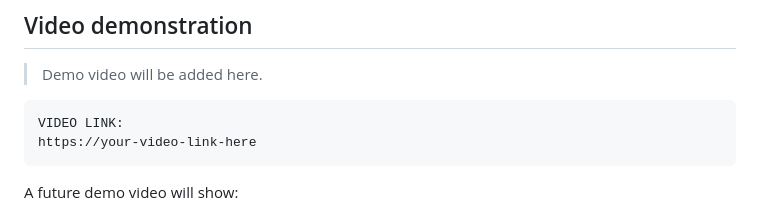
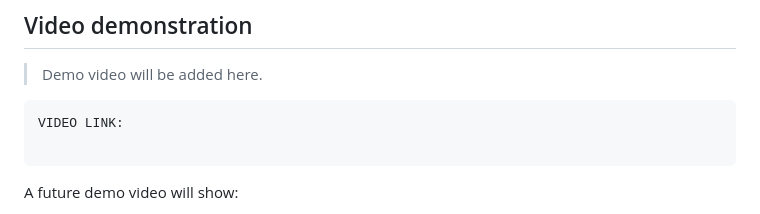
Before and after one commit to mannatgabria/flag-navigator, a Markdown page: README.md, the part around the change. GitHub-like rendering.

````diff
--- a/README.md
+++ b/README.md
@@ -27,7 +27,7 @@ The application also includes an optional OpenAI integration.
 
 ```text
 VIDEO LINK:
-https://your-video-link-here
+
 ```
 
 A future demo video will show:
````
